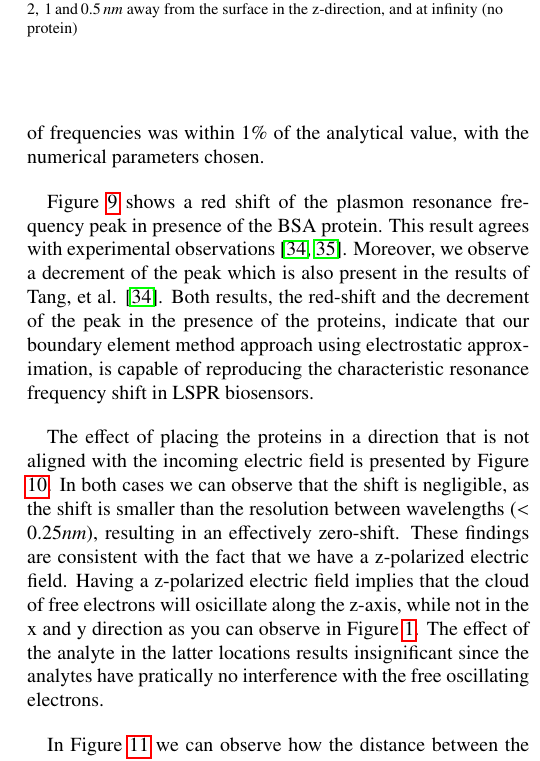
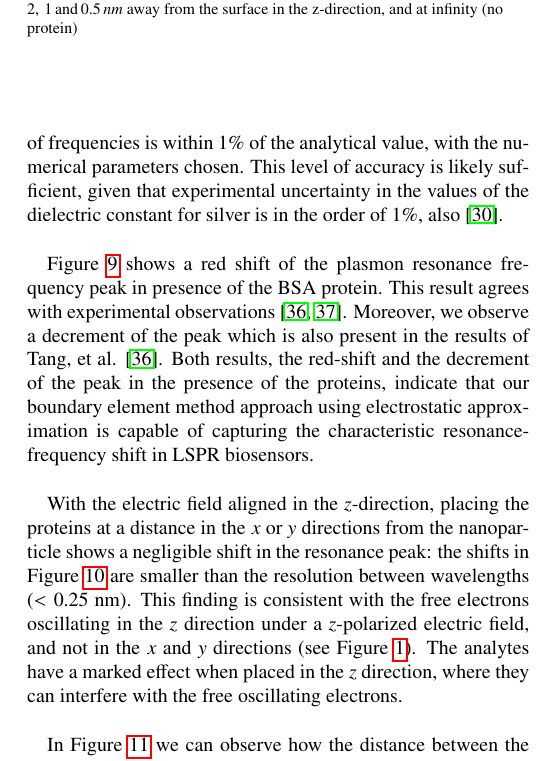
Before and after one commit to barbagroup/pygbe_lspr_paper, a LaTeX paper (tex/ClementiCooperBarba2018.tex, which reads tex/discussion.tex): part of one column of page 9 of 12, cut so that both start at the same text. Compiled offline with pdfLaTeX.

Commit message:
[discussion] edit paragraph on analyte placement

```diff
--- a/tex/discussion.tex
+++ b/tex/discussion.tex
@@ -10,8 +10,9 @@ in previous work using \pygbe \cite{CooperBardhanBarba2013}.
 Further verification of \pygbe's new ability to compute extinction cross-section
 of a scatterer in the long-wavelength limit is provided in Figure \ref{fig:verif_sphere}.
 The computed extinction cross-section of a silver nanoparticle in a range of frequencies
-was within 1\% of the analytical value, with the numerical parameters chosen.
-
+is within 1\% of the analytical value, with the numerical parameters chosen.
+This level of accuracy is likely sufficient, given that experimental uncertainty in
+the values of the dielectric constant for silver is in the order of 1\%, also \cite{JohnsonChristy1972}.
 
 %\subsection{LSPR response to BSA}
 
@@ -21,18 +22,18 @@ This result agrees with experimental observations
 the peak which is also present in the results of Tang, et al. \cite{TangETal2010}.
 Both results, the red-shift and the decrement of the peak in the presence of
 the proteins, indicate that our boundary element method approach using electrostatic
-approximation, is capable of reproducing the characteristic resonance frequency
+approximation is capable of capturing the characteristic resonance-frequency
 shift in LSPR biosensors.
 
-The effect of placing the proteins in a direction that is not aligned with the incoming electric field
-is presented by Figure \ref{fig:2pxy_response}. In both cases we can observe that the shift is negligible,
-as the shift is smaller than the resolution between wavelengths ($< 0.25 nm$), resulting in an
-effectively zero-shift. These findings are consistent with
-the fact that we have a z-polarized electric field. Having a z-polarized electric
-field implies that the cloud of free electrons will osicillate along the z-axis, while
-not in the x and y direction as you can observe in Figure \ref{fig:lspr}. The
-effect of the analyte in the latter locations results insignificant since the
-analytes have pratically no interference with the free oscillating electrons.
+With the electric field aligned in the $z$-direction, placing the proteins at a distance
+in the $x$ or $y$ directions from the nanoparticle shows a negligible shift in the
+resonance peak: the shifts in Figure \ref{fig:2pxy_response}
+are smaller than the resolution between wavelengths ($< 0.25$ nm).
+This finding is consistent with the free electrons oscillating in the $z$ direction
+under a $z$-polarized electric field, and not in the $x$ and $y$ directions
+(see Figure \ref{fig:lspr}).
+The analytes have a marked effect when placed in the $z$ direction, where
+they can interfere with the free oscillating electrons.
 
 In Figure \ref{fig:dist_response} we can observe how the distance between the sensor
 and the analyte affects the shift in resonance frequency. As expected, the shift decays
```
Also changed, not shown: tex/ClementiCooperBarba2018.bbl.
